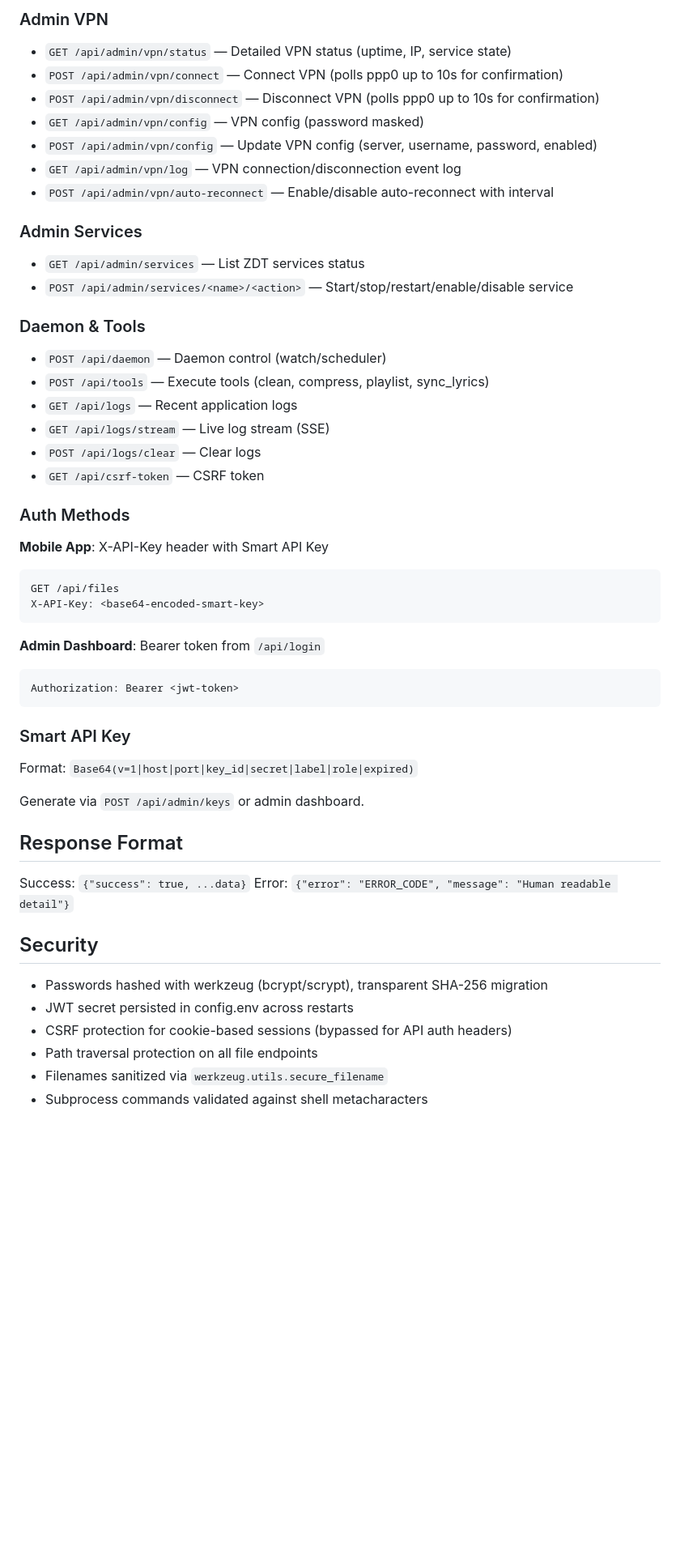
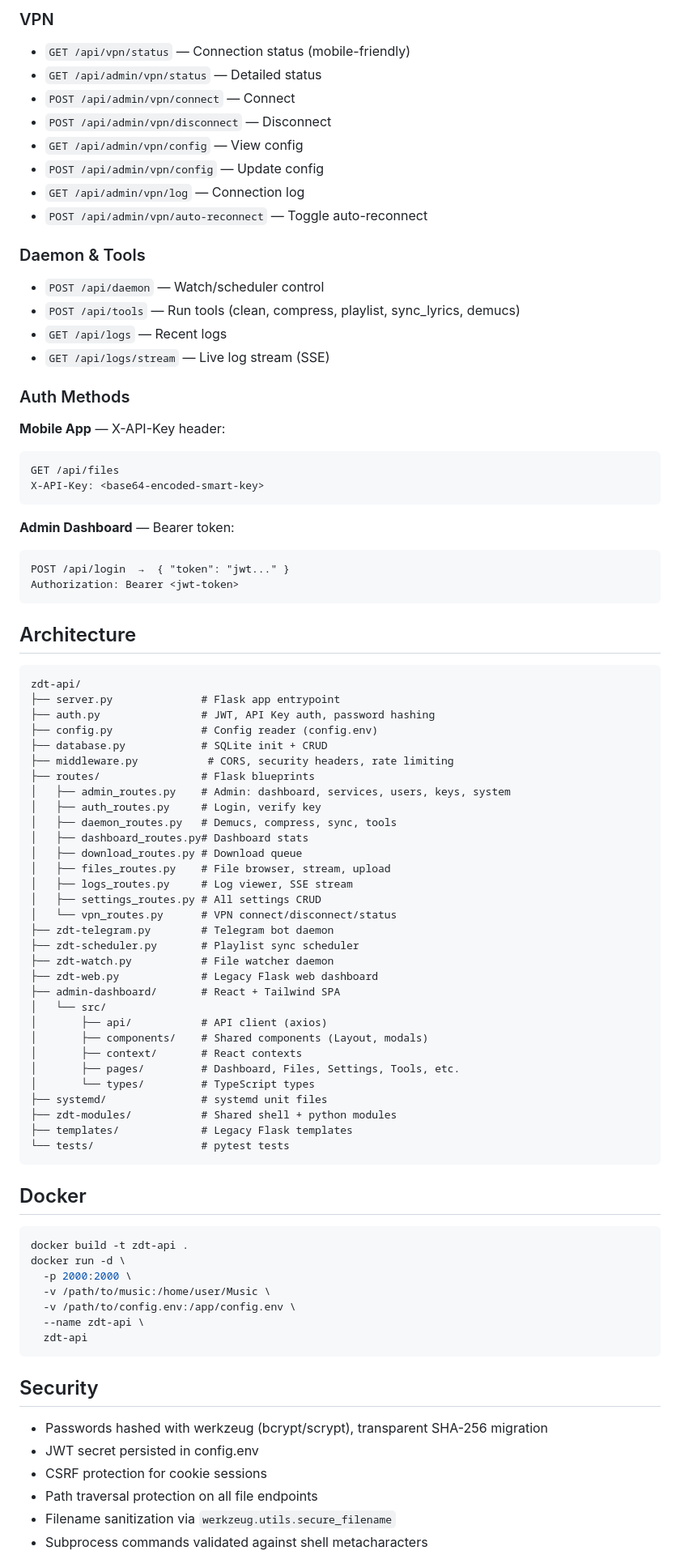
Before and after one commit to muhammad1505/zdt-api, a Markdown page: README.md, the part around one of its changes. Shown at 81% size. Rendered like a GitHub page; blank space fills up the shorter version.

Commit message:
docs: update README with install.sh, Telegram bot, systemd services, full API reference

````diff
--- a/README.md
+++ b/README.md
@@ -101,54 +187,87 @@ Config file: `config.env` di project root.
 
-### Admin VPN
-- `GET /api/admin/vpn/status` — Detailed VPN status (uptime, IP, service state)
-- `POST /api/admin/vpn/connect` — Connect VPN (polls ppp0 up to 10s for confirmation)
-- `POST /api/admin/vpn/disconnect` — Disconnect VPN (polls ppp0 up to 10s for confirmation)
-- `GET /api/admin/vpn/config` — VPN config (password masked)
-- `POST /api/admin/vpn/config` — Update VPN config (server, username, password, enabled)
-- `GET /api/admin/vpn/log` — VPN connection/disconnection event log
-- `POST /api/admin/vpn/auto-reconnect` — Enable/disable auto-reconnect with interval
-
-### Admin Services
-- `GET /api/admin/services` — List ZDT services status
-- `POST /api/admin/services/<name>/<action>` — Start/stop/restart/enable/disable service
+### VPN
+- `GET /api/vpn/status` — Connection status (mobile-friendly)
+- `GET /api/admin/vpn/status` — Detailed status
+- `POST /api/admin/vpn/connect` — Connect
+- `POST /api/admin/vpn/disconnect` — Disconnect
+- `GET /api/admin/vpn/config` — View config
+- `POST /api/admin/vpn/config` — Update config
+- `GET /api/admin/vpn/log` — Connection log
+- `POST /api/admin/vpn/auto-reconnect` — Toggle auto-reconnect
 
 ### Daemon & Tools
-- `POST /api/daemon` — Daemon control (watch/scheduler)
-- `POST /api/tools` — Execute tools (clean, compress, playlist, sync_lyrics)
-- `GET /api/logs` — Recent application logs
+- `POST /api/daemon` — Watch/scheduler control
+- `POST /api/tools` — Run tools (clean, compress, playlist, sync_lyrics, demucs)
+- `GET /api/logs` — Recent logs
 - `GET /api/logs/stream` — Live log stream (SSE)
-- `POST /api/logs/clear` — Clear logs
-- `GET /api/csrf-token` — CSRF token
 
 ### Auth Methods
 
-**Mobile App**: X-API-Key header with Smart API Key
+**Mobile App** — X-API-Key header:
 ```
 GET /api/files
 X-API-Key: <base64-encoded-smart-key>
 ```
 
-**Admin Dashboard**: Bearer token from `/api/login`
+**Admin Dashboard** — Bearer token:
 ```
+POST /api/login  →  { "token": "jwt..." }
 Authorization: Bearer <jwt-token>
 ```
 
-### Smart API Key
+## Architecture
 
-Format: `Base64(v=1|host|port|key_id|secret|label|role|expired)`
+```
+zdt-api/
+├── server.py              # Flask app entrypoint
+├── auth.py                # JWT, API Key auth, password hashing
+├── config.py              # Config reader (config.env)
+├── database.py            # SQLite init + CRUD
+├── middleware.py           # CORS, security headers, rate limiting
+├── routes/                # Flask blueprints
+│   ├── admin_routes.py    # Admin: dashboard, services, users, keys, system
+│   ├── auth_routes.py     # Login, verify key
+│   ├── daemon_routes.py   # Demucs, compress, sync, tools
+│   ├── dashboard_routes.py# Dashboard stats
+│   ├── download_routes.py # Download queue
+│   ├── files_routes.py    # File browser, stream, upload
+│   ├── logs_routes.py     # Log viewer, SSE stream
+│   ├── settings_routes.py # All settings CRUD
+│   └── vpn_routes.py      # VPN connect/disconnect/status
+├── zdt-telegram.py        # Telegram bot daemon
+├── zdt-scheduler.py       # Playlist sync scheduler
+├── zdt-watch.py           # File watcher daemon
+├── zdt-web.py             # Legacy Flask web dashboard
+├── admin-dashboard/       # React + Tailwind SPA
+│   └── src/
+│       ├── api/           # API client (axios)
+│       ├── components/    # Shared components (Layout, modals)
+│       ├── context/       # React contexts
+│       ├── pages/         # Dashboard, Files, Settings, Tools, etc.
+│       └── types/         # TypeScript types
+├── systemd/               # systemd unit files
+├── zdt-modules/           # Shared shell + python modules
+├── templates/             # Legacy Flask templates
+└── tests/                 # pytest tests
+```
 
-Generate via `POST /api/admin/keys` or admin dashboard.
+## Docker
 
-## Response Format
-
-Success: `{"success": true, ...data}`
-Error: `{"error": "ERROR_CODE", "message": "Human readable detail"}`
+```bash
+docker build -t zdt-api .
+docker run -d \
+  -p 2000:2000 \
+  -v /path/to/music:/home/user/Music \
+  -v /path/to/config.env:/app/config.env \
+  --name zdt-api \
+  zdt-api
+```
 
 ## Security
 
 - Passwords hashed with werkzeug (bcrypt/scrypt), transparent SHA-256 migration
-- JWT secret persisted in config.env across restarts
-- CSRF protection for cookie-based sessions (bypassed for API auth headers)
+- JWT secret persisted in config.env
+- CSRF protection for cookie sessions
 - Path traversal protection on all file endpoints
-- Filenames sanitized via `werkzeug.utils.secure_filename`
+- Filename sanitization via `werkzeug.utils.secure_filename`
 - Subprocess commands validated against shell metacharacters
````
Also changed, not shown: other parts of README.md (+150 -69 lines).
